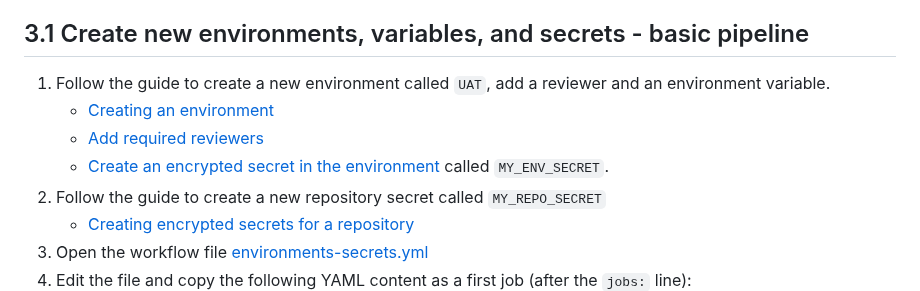
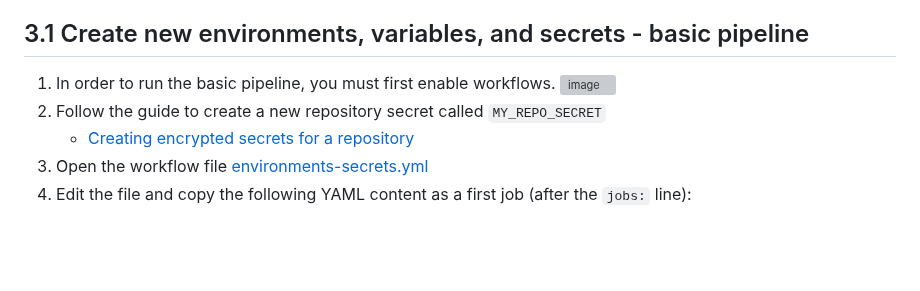
Before and after one commit to devopsshield/devsecops-workshop, a Markdown page: labs/lab03.md, the part around the change. Rendered like a GitHub page; blank space fills up the shorter version; grey boxes are pictures that could not be loaded.

```diff
--- a/labs/lab03.md
+++ b/labs/lab03.md
@@ -9,10 +9,8 @@ References:
 
 ## 3.1 Create new environments, variables, and secrets - basic pipeline
 
-1. Follow the guide to create a new environment called `UAT`, add a reviewer and an environment variable.
-    - [Creating an environment](https://docs.github.com/en/actions/deployment/targeting-different-environments/using-environments-for-deployment#creating-an-environment)
-    - [Add required reviewers](https://docs.github.com/en/actions/deployment/targeting-different-environments/using-environments-for-deployment#required-reviewers)
-    - [Create an encrypted secret in the environment](https://docs.github.com/en/actions/security-guides/encrypted-secrets#creating-encrypted-secrets-for-an-environment) called `MY_ENV_SECRET`.
+1. In order to run the basic pipeline, you must first enable workflows.
+![image](https://github.com/devopsshield/oss-pygoat-devsecops/assets/112144174/cd0f7635-4157-447a-bf7a-a6865e7a918e)
 2. Follow the guide to create a new repository secret called `MY_REPO_SECRET`
     - [Creating encrypted secrets for a repository](https://docs.github.com/en/actions/security-guides/encrypted-secrets#creating-encrypted-secrets-for-a-repository)
 4. Open the workflow file [environments-secrets.yml](/.github/workflows/environments-secrets.yml)
```
